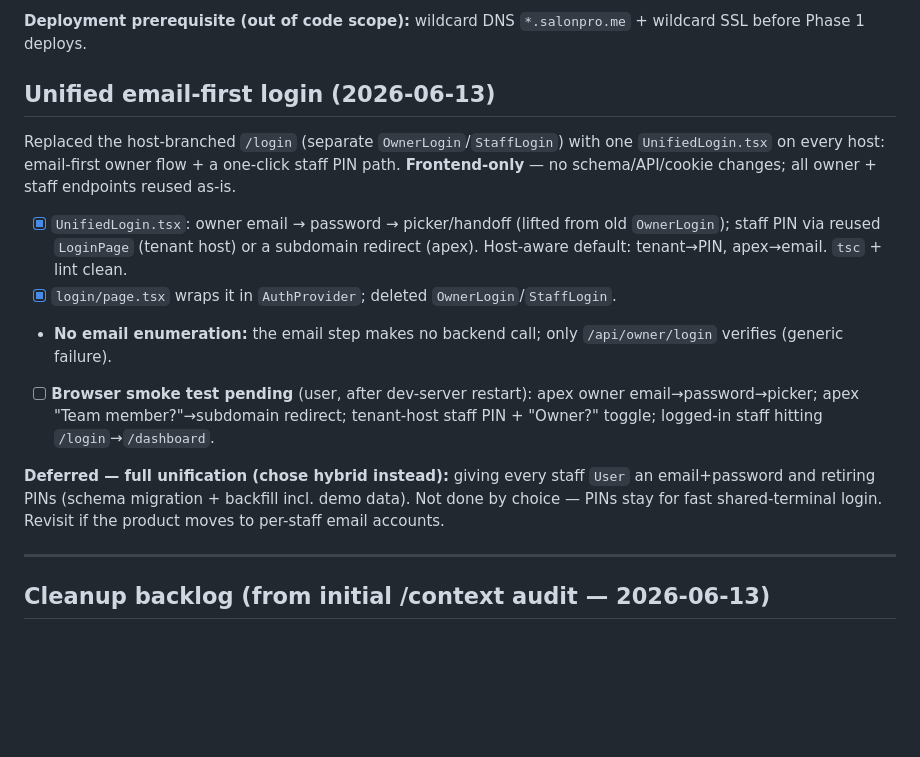
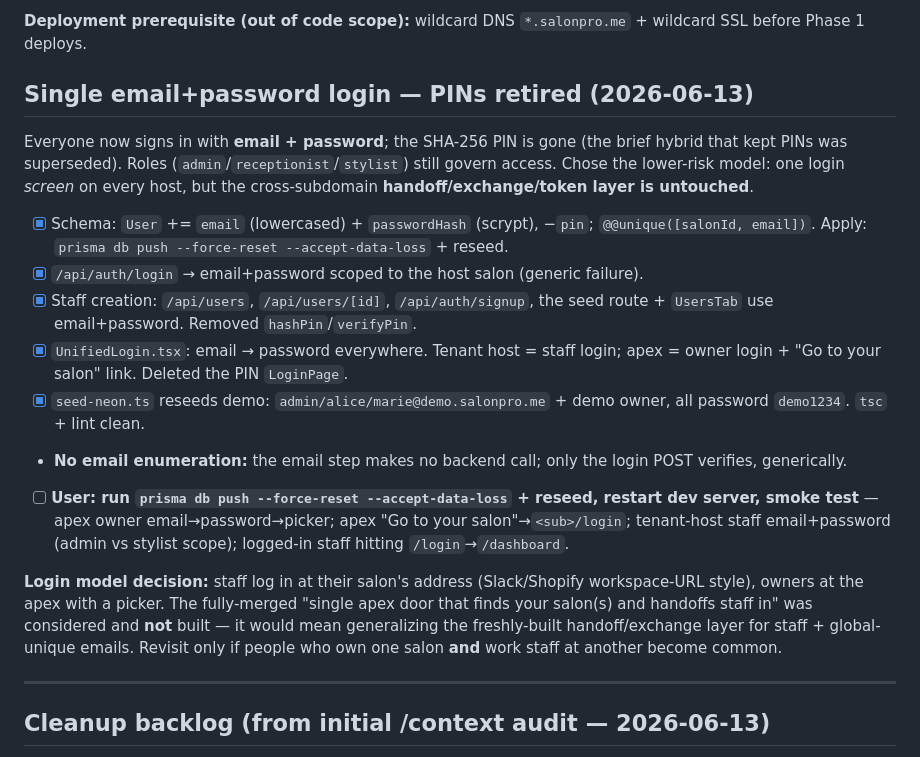
Before and after one commit to 2024samone2025-droid/salonPro, a Markdown page: context/TODO.md, the part around the change. Drawn GitHub-style; blank space fills up the shorter version.

Commit message:
docs: staff auth is email+password (PINs retired)
Update ARCHITECTURE, DATA_MODELS, TODO for the single email+password login:
User email+passwordHash schema, /api/auth/login, the reseed demo creds, and the
login-model decision (salon-address for staff vs apex one-door, deferred).

Co-Authored-By: Claude Opus 4.8 <noreply@anthropic.com>

```diff
--- a/context/TODO.md
+++ b/context/TODO.md
@@ -82,26 +82,34 @@ _Verified: `tsc --noEmit` + `eslint .` clean. Not browser-smoke-tested. Signup n
 
 **Deployment prerequisite (out of code scope):** wildcard DNS `*.salonpro.me` + wildcard SSL before Phase 1 deploys.
 
-## Unified email-first login (2026-06-13)
+## Single email+password login — PINs retired (2026-06-13)
 
-Replaced the host-branched `/login` (separate `OwnerLogin`/`StaffLogin`) with one
-`UnifiedLogin.tsx` on every host: email-first owner flow + a one-click staff PIN
-path. **Frontend-only** — no schema/API/cookie changes; all owner + staff endpoints
-reused as-is.
-- [x] `UnifiedLogin.tsx`: owner email → password → picker/handoff (lifted from old
-  `OwnerLogin`); staff PIN via reused `LoginPage` (tenant host) or a subdomain
-  redirect (apex). Host-aware default: tenant→PIN, apex→email. `tsc` + lint clean.
-- [x] `login/page.tsx` wraps it in `AuthProvider`; deleted `OwnerLogin`/`StaffLogin`.
-- **No email enumeration:** the email step makes no backend call; only
-  `/api/owner/login` verifies (generic failure).
-- [ ] **Browser smoke test pending** (user, after dev-server restart): apex owner
-  email→password→picker; apex "Team member?"→subdomain redirect; tenant-host staff
-  PIN + "Owner?" toggle; logged-in staff hitting `/login`→`/dashboard`.
+Everyone now signs in with **email + password**; the SHA-256 PIN is gone (the brief
+hybrid that kept PINs was superseded). Roles (`admin`/`receptionist`/`stylist`) still
+govern access. Chose the lower-risk model: one login *screen* on every host, but the
+cross-subdomain **handoff/exchange/token layer is untouched**.
+- [x] Schema: `User` += `email` (lowercased) + `passwordHash` (scrypt), −`pin`;
+  `@@unique([salonId, email])`. Apply: `prisma db push --force-reset --accept-data-loss` + reseed.
+- [x] `/api/auth/login` → email+password scoped to the host salon (generic failure).
+- [x] Staff creation: `/api/users`, `/api/users/[id]`, `/api/auth/signup`, the seed
+  route + `UsersTab` use email+password. Removed `hashPin`/`verifyPin`.
+- [x] `UnifiedLogin.tsx`: email → password everywhere. Tenant host = staff login;
+  apex = owner login + "Go to your salon" link. Deleted the PIN `LoginPage`.
+- [x] `seed-neon.ts` reseeds demo: `admin/alice/marie@demo.salonpro.me` + demo owner,
+  all password `demo1234`. `tsc` + lint clean.
+- **No email enumeration:** the email step makes no backend call; only the login
+  POST verifies, generically.
+- [ ] **User: run `prisma db push --force-reset --accept-data-loss` + reseed, restart
+  dev server, smoke test** — apex owner email→password→picker; apex "Go to your
+  salon"→`<sub>/login`; tenant-host staff email+password (admin vs stylist scope);
+  logged-in staff hitting `/login`→`/dashboard`.
 
-**Deferred — full unification (chose hybrid instead):** giving every staff `User` an
-email+password and retiring PINs (schema migration + backfill incl. demo data). Not
-done by choice — PINs stay for fast shared-terminal login. Revisit if the product
-moves to per-staff email accounts.
+**Login model decision:** staff log in at their salon's address (Slack/Shopify
+workspace-URL style), owners at the apex with a picker. The fully-merged "single
+apex door that finds your salon(s) and handoffs staff in" was considered and
+**not** built — it would mean generalizing the freshly-built handoff/exchange layer
+for staff + global-unique emails. Revisit only if people who own one salon **and**
+work staff at another become common.
 
 ---
 
```
Also changed, not shown: context/ARCHITECTURE.md (+5 -5 lines), context/DATA_MODELS.md (+4 -4 lines).
